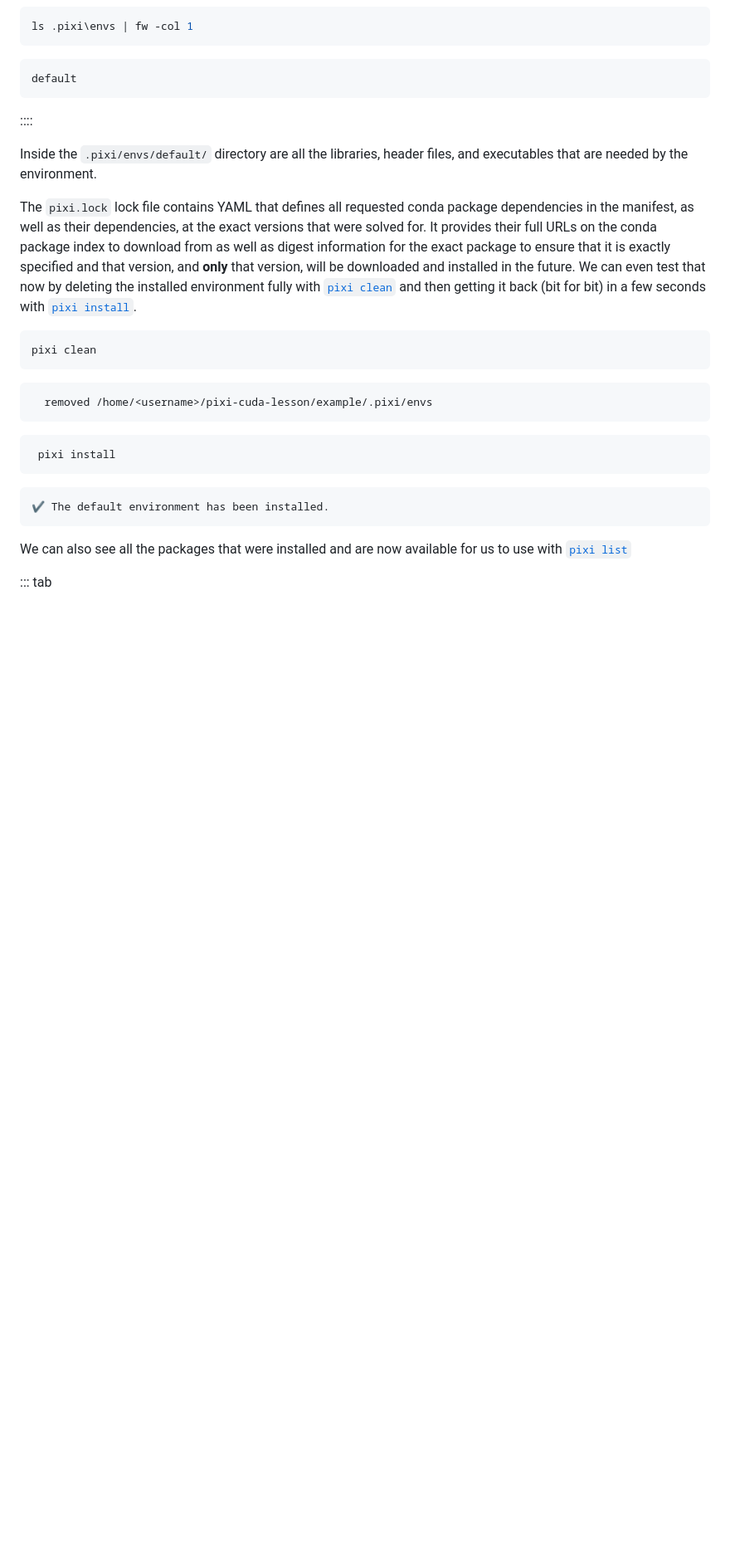
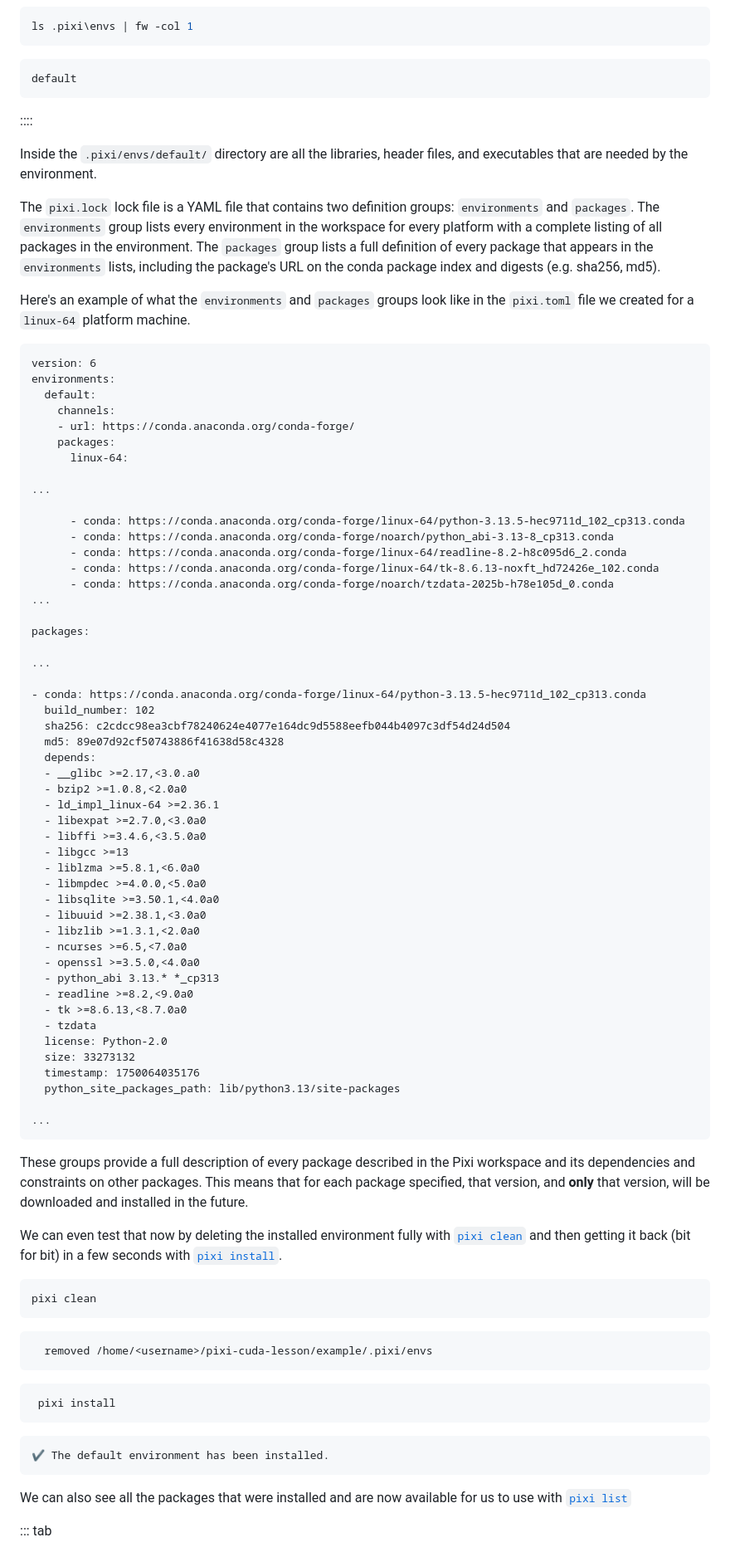
Before and after one commit to matthewfeickert/reproducible-ml-workflows, a Markdown page: episodes/pixi-intro.md, the part around one of its changes. Shown at 83% size. GitHub-like rendering; blank space fills up the shorter version.

````diff
--- a/episodes/pixi-intro.md
+++ b/episodes/pixi-intro.md
@@ -245,8 +245,67 @@ default
 
 Inside the `.pixi/envs/default/` directory are all the libraries, header files, and executables that are needed by the environment.
 
-The `pixi.lock` lock file contains YAML that defines all requested conda package dependencies in the manifest, as well as their dependencies, at the exact versions that were solved for.
-It provides their full URLs on the conda package index to download from as well as digest information for the exact package to ensure that it is exactly specified and that version, and **only** that version, will be downloaded and installed in the future.
+The `pixi.lock` lock file is a YAML file that contains two definition groups: `environments` and `packages`.
+The `environments` group lists every environment in the workspace for every platform with a complete listing of all packages in the environment.
+The `packages` group lists a full definition of every package that appears in the `environments` lists, including the package's URL on the conda package index and digests (e.g. sha256, md5).
+
+Here's an example of what the `environments` and `packages` groups look like in the `pixi.toml` file we created for a `linux-64` platform machine.
+
+```
+version: 6
+environments:
+  default:
+    channels:
+    - url: https://conda.anaconda.org/conda-forge/
+    packages:
+      linux-64:
+
+...
+
+      - conda: https://conda.anaconda.org/conda-forge/linux-64/python-3.13.5-hec9711d_102_cp313.conda
+      - conda: https://conda.anaconda.org/conda-forge/noarch/python_abi-3.13-8_cp313.conda
+      - conda: https://conda.anaconda.org/conda-forge/linux-64/readline-8.2-h8c095d6_2.conda
+      - conda: https://conda.anaconda.org/conda-forge/linux-64/tk-8.6.13-noxft_hd72426e_102.conda
+      - conda: https://conda.anaconda.org/conda-forge/noarch/tzdata-2025b-h78e105d_0.conda
+...
+
+packages:
+
+...
+
+- conda: https://conda.anaconda.org/conda-forge/linux-64/python-3.13.5-hec9711d_102_cp313.conda
+  build_number: 102
+  sha256: c2cdcc98ea3cbf78240624e4077e164dc9d5588eefb044b4097c3df54d24d504
+  md5: 89e07d92cf50743886f41638d58c4328
+  depends:
+  - __glibc >=2.17,<3.0.a0
+  - bzip2 >=1.0.8,<2.0a0
+  - ld_impl_linux-64 >=2.36.1
+  - libexpat >=2.7.0,<3.0a0
+  - libffi >=3.4.6,<3.5.0a0
+  - libgcc >=13
+  - liblzma >=5.8.1,<6.0a0
+  - libmpdec >=4.0.0,<5.0a0
+  - libsqlite >=3.50.1,<4.0a0
+  - libuuid >=2.38.1,<3.0a0
+  - libzlib >=1.3.1,<2.0a0
+  - ncurses >=6.5,<7.0a0
+  - openssl >=3.5.0,<4.0a0
+  - python_abi 3.13.* *_cp313
+  - readline >=8.2,<9.0a0
+  - tk >=8.6.13,<8.7.0a0
+  - tzdata
+  license: Python-2.0
+  size: 33273132
+  timestamp: 1750064035176
+  python_site_packages_path: lib/python3.13/site-packages
+
+...
+```
+
+These groups provide a full description of every package described in the Pixi workspace and its dependencies and constraints on other packages.
+This means that for each package specified, that version, and **only** that version, will be downloaded and installed in the future.
+
 We can even test that now by deleting the installed environment fully with [`pixi clean`](https://pixi.sh/latest/reference/cli/pixi/clean/) and then getting it back (bit for bit) in a few seconds with [`pixi install`](https://pixi.sh/latest/reference/cli/pixi/install/).
 
 ```bash
````
Also changed, not shown: other parts of episodes/pixi-intro.md (+90 -74 lines), episodes/fig/pixi-intro/jupyter-lab-view.png (added).
